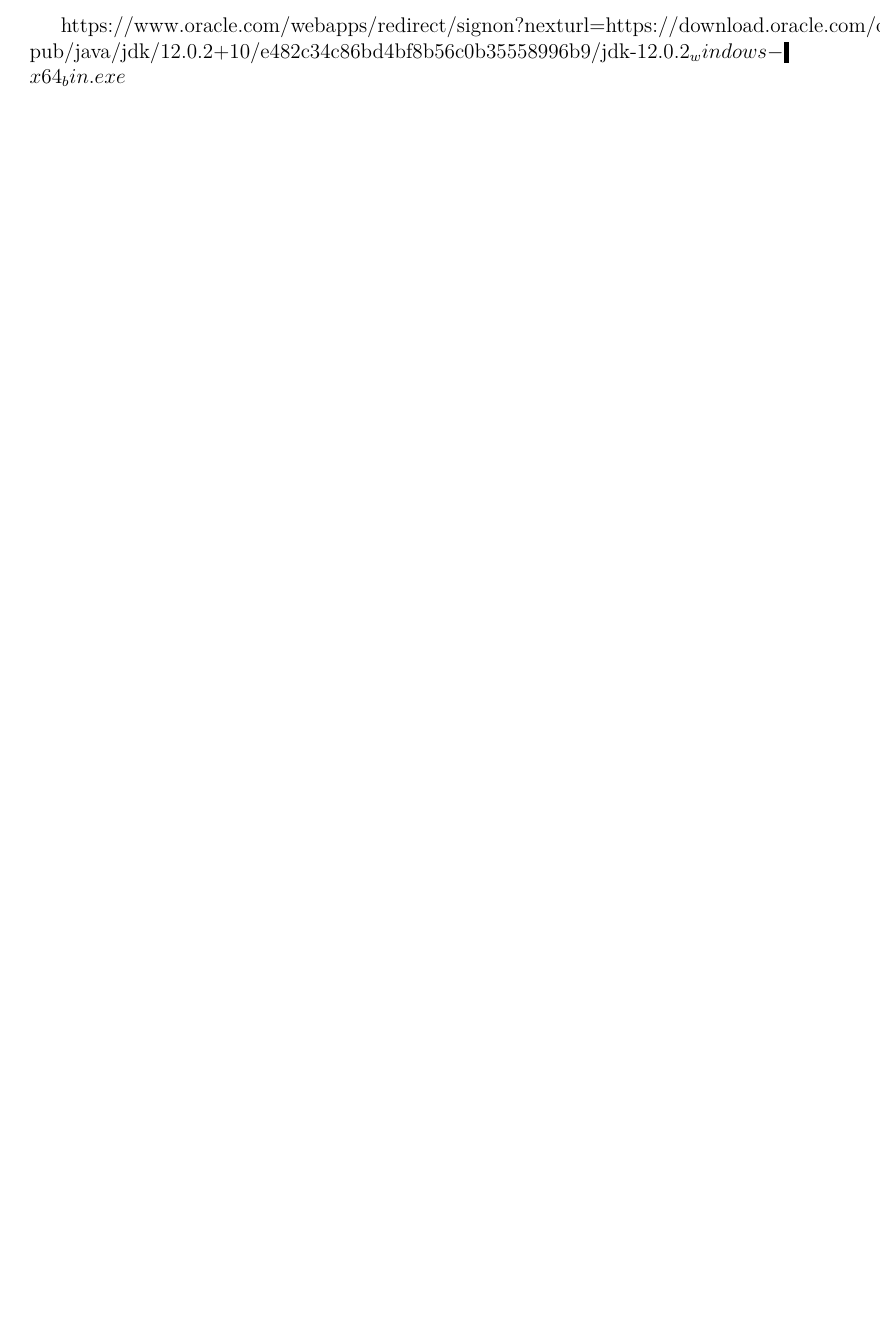
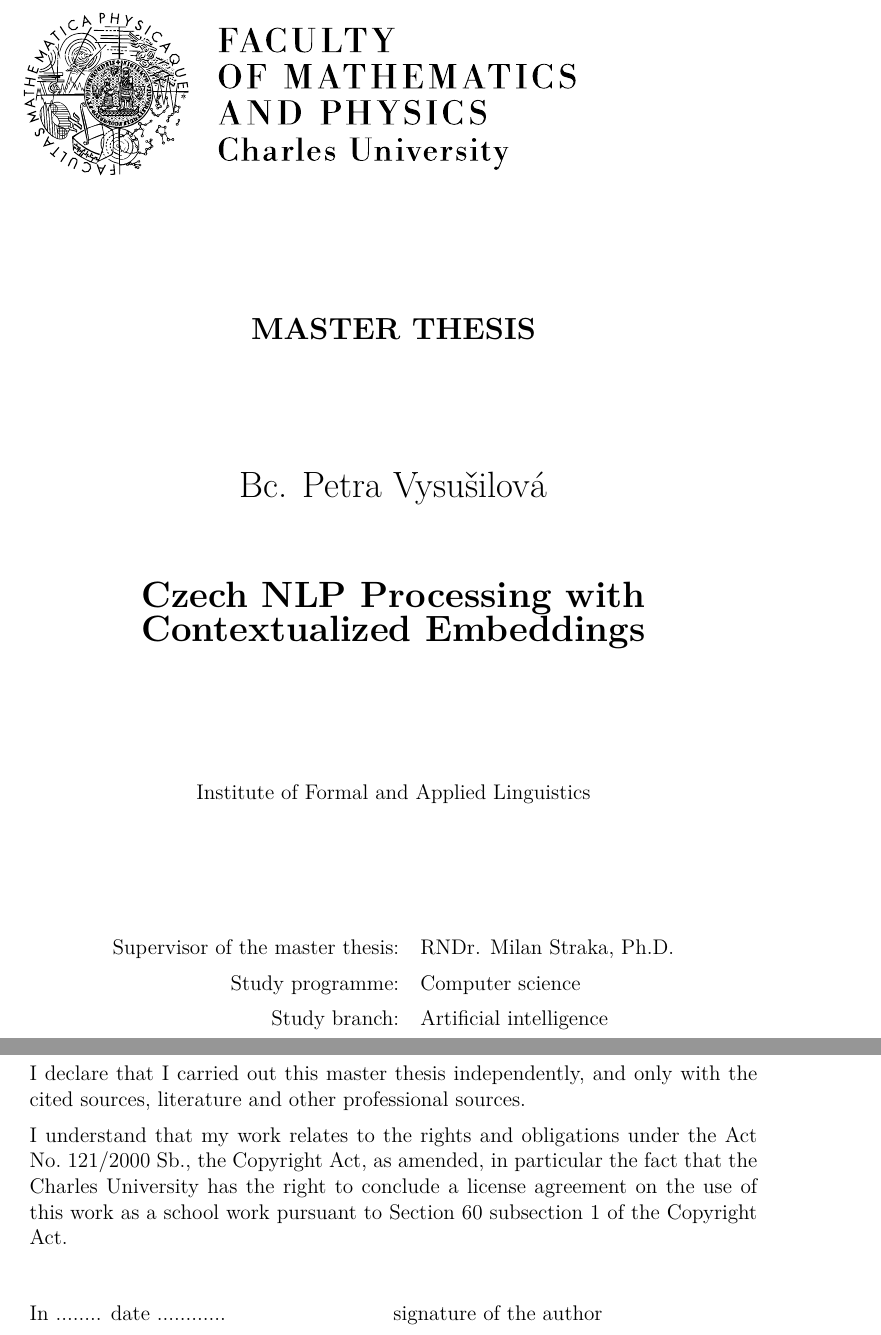
Before and after one commit to flower-go/DiplomaThesis, a LaTeX thesis (text/en/thesis.tex, which reads text/en/title.tex): part of page 1 of 11 before the commit and two parts of pages 1 and 2 of 14 after it, the two joined at a grey line, cut at the place of the change, the shorter picture padded with empty space. Compiled offline with pdfLaTeX.

Commit message:
oprava latex

```diff
--- a/text/en/thesis.tex
+++ b/text/en/thesis.tex
@@ -55,7 +55,7 @@
 %%% Basic information on the thesis
 
 % Thesis title in English (exactly as in the formal assignment)
-\def\ThesisTitle{Thesis title}
+\def\ThesisTitle{Czech NLP Processing with Contextualized Embeddings}
 
 % Author of the thesis
 \def\ThesisAuthor{Bc. Petra Vysušilová}
--- a/text/en/title.tex
+++ b/text/en/title.tex
@@ -1 +1,37 @@
-https://www.oracle.com/webapps/redirect/signon?nexturl=https://download.oracle.com/otn-pub/java/jdk/12.0.2+10/e482c34c86bd4bf8b56c0b35558996b9/jdk-12.0.2_windows-x64_bin.exe
+%%% Title page of the thesis and other mandatory pages
+
+%%% Title page of the thesis
+
+\pagestyle{empty}
+\hypersetup{pageanchor=false}
+\begin{center}
+
+\centerline{\mbox{\includegraphics[width=166mm]{../img/logo-en.pdf}}}
+
+\vspace{-8mm}
+\vfill
+
+{\bf\Large MASTER THESIS}
+
+\vfill
+
+{\LARGE\ThesisAuthor}
+
+\vspace{15mm}
+
+{\LARGE\bfseries\ThesisTitle}
+
+\vfill
+
+\Department
+
+\vfill
+
+\begin{tabular}{rl}
+
+Supervisor of the master thesis: & \Supervisor \\
+\noalign{\vspace{2mm}}
+Study programme: & \StudyProgramme \\
+\noalign{\vspace{2mm}}
+Study branch: & \StudyBranch \\
+\end{tabular}
@@ -1,0 +54,23 @@
+\openright
+\hypersetup{pageanchor=true}
+\pagestyle{plain}
+\pagenumbering{roman}
+\vglue 0pt plus 1fill
+
+\noindent
+I declare that I carried out this master thesis independently, and only with the cited
+sources, literature and other professional sources.
+
+\medskip\noindent
+I understand that my work relates to the rights and obligations under the Act No.~121/2000 Sb.,
+the Copyright Act, as amended, in particular the fact that the Charles
+University has the right to conclude a license agreement on the use of this
+work as a school work pursuant to Section 60 subsection 1 of the Copyright Act.
+
+\vspace{10mm}
+
+\hbox{\hbox to 0.5\hsize{%
+In ........ date ............	% FIXME!
+\hss}\hbox to 0.5\hsize{%
+signature of the author
+\hss}}
```
Also changed, not shown: text/en/title.tex (63 more changed lines).
